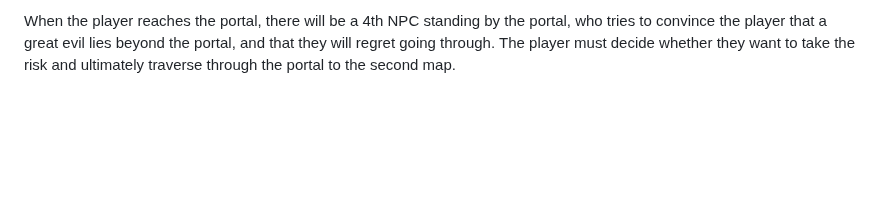
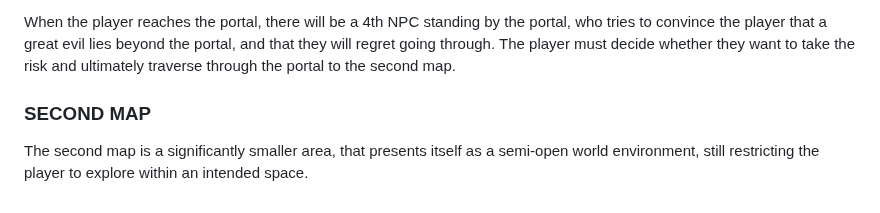
Before and after one commit to itslach/dms1_2blog, a Markdown page: posts/UNITY-brainstorming-post.md, the part around the change. Rendered like a GitHub page; blank space fills up the shorter version.

Commit message:
secodn map

```diff
--- a/posts/UNITY-brainstorming-post.md
+++ b/posts/UNITY-brainstorming-post.md
@@ -122,3 +122,14 @@ When the player reaches the lake, a 'player triggered event' would start, in whi
 
 <p class="custom-font">
 When the player reaches the portal, there will be a 4th NPC standing by the portal, who tries to convince the player that a great evil lies beyond the portal, and that they will regret going through. The player must decide whether they want to take the risk and ultimately traverse through the portal to the second map.
+
+### **SECOND MAP**
+
+<style>
+  .custom-font {
+    font-family: 'Courier New', Courier, monospace;
+  }
+</style>
+
+<p class="custom-font">
+The second map is a significantly smaller area, that presents itself as a semi-open world environment, still restricting the player to explore within an intended space.
```
